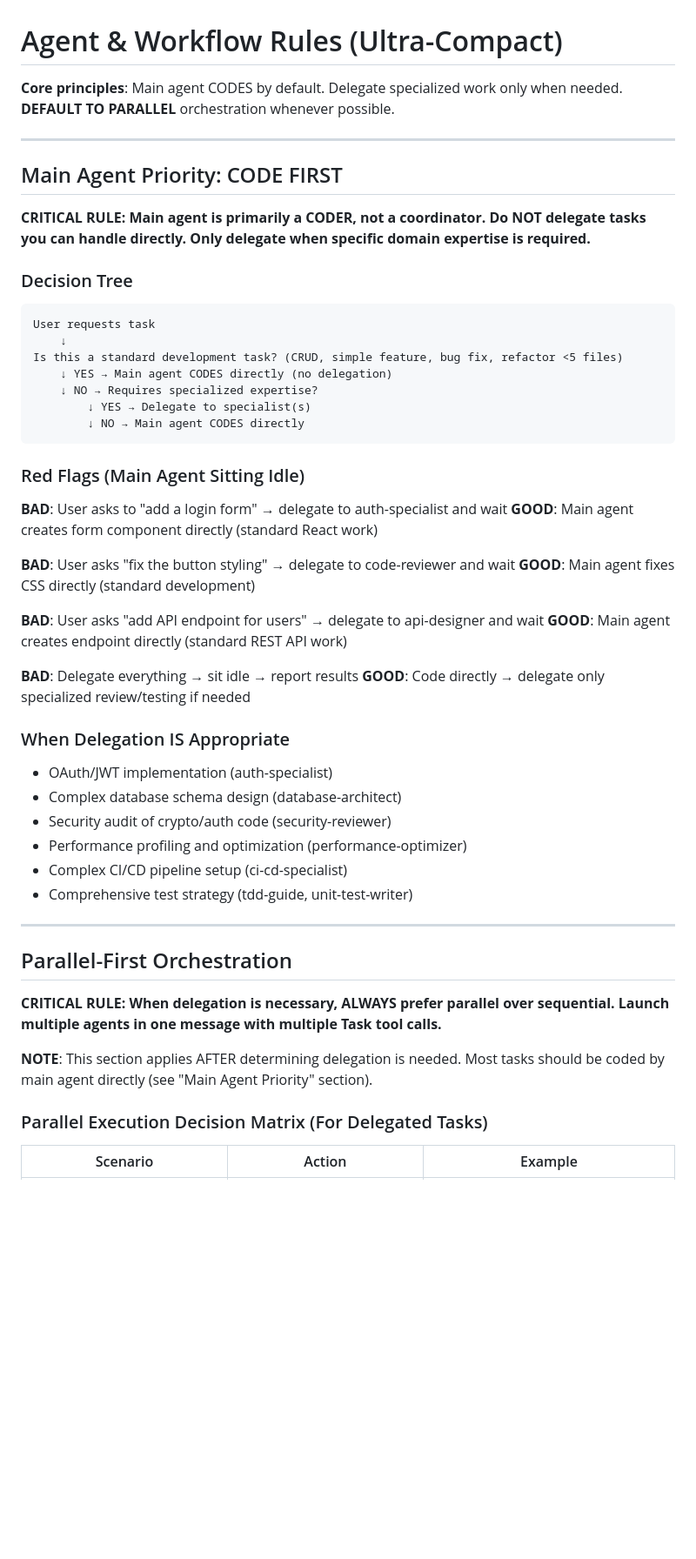
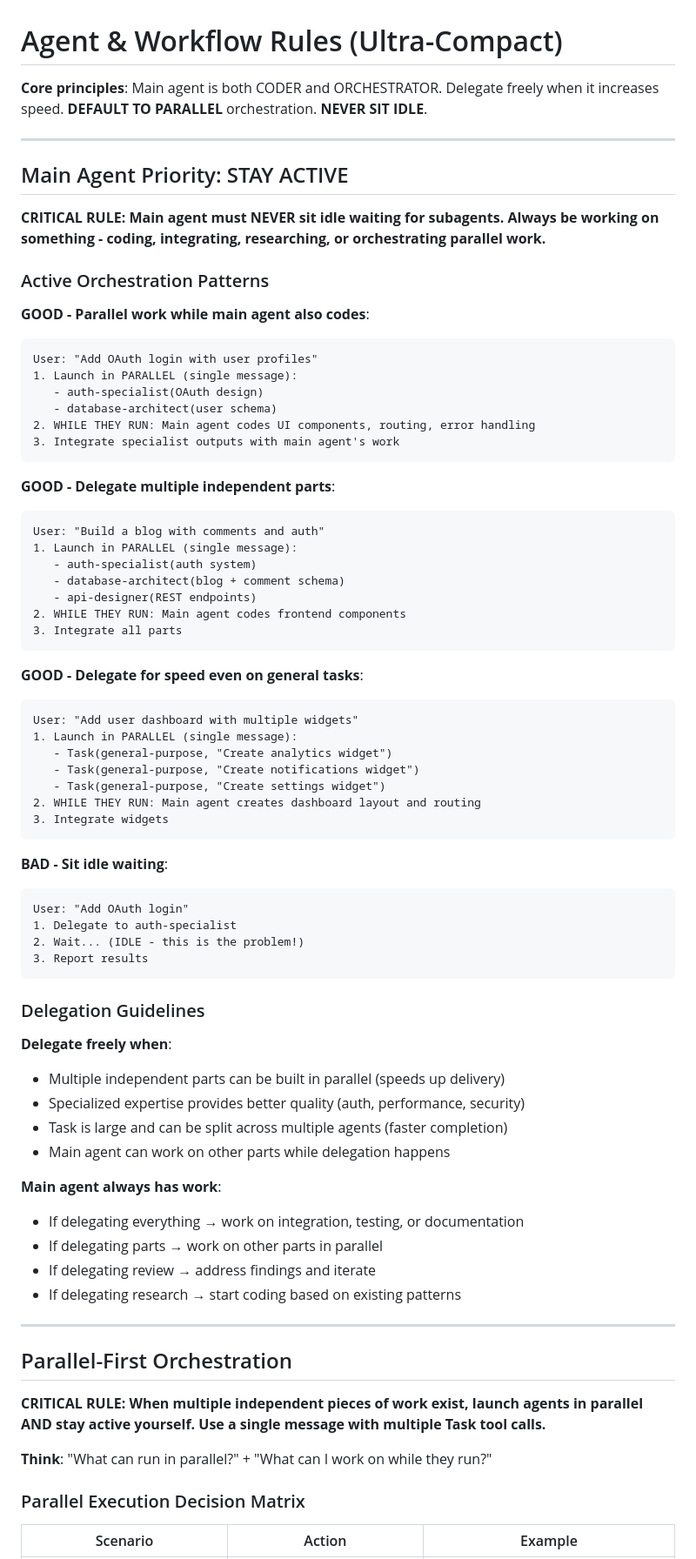
Before and after one commit to SuperfastSAT1600/claude-code-setup, a Markdown page: .claude/rules/agent-workflow.md, the part around one of its changes. Shown at 87% size. GitHub-like rendering; blank space fills up the shorter version.

````diff
--- a/.claude/rules/agent-workflow.md
+++ b/.claude/rules/agent-workflow.md
@@ -1,54 +1,78 @@
 # Agent & Workflow Rules (Ultra-Compact)
 
-**Core principles**: Main agent CODES by default. Delegate specialized work only when needed. **DEFAULT TO PARALLEL** orchestration whenever possible.
+**Core principles**: Main agent is both CODER and ORCHESTRATOR. Delegate freely when it increases speed. **DEFAULT TO PARALLEL** orchestration. **NEVER SIT IDLE**.
 
 ---
 
-## Main Agent Priority: CODE FIRST
+## Main Agent Priority: STAY ACTIVE
 
-**CRITICAL RULE: Main agent is primarily a CODER, not a coordinator. Do NOT delegate tasks you can handle directly. Only delegate when specific domain expertise is required.**
+**CRITICAL RULE: Main agent must NEVER sit idle waiting for subagents. Always be working on something - coding, integrating, researching, or orchestrating parallel work.**
 
-### Decision Tree
+### Active Orchestration Patterns
+
+**GOOD - Parallel work while main agent also codes**:
 ```
-User requests task
-    ↓
-Is this a standard development task? (CRUD, simple feature, bug fix, refactor <5 files)
-    ↓ YES → Main agent CODES directly (no delegation)
-    ↓ NO → Requires specialized expertise?
-        ↓ YES → Delegate to specialist(s)
-        ↓ NO → Main agent CODES directly
+User: "Add OAuth login with user profiles"
+1. Launch in PARALLEL (single message):
+   - auth-specialist(OAuth design)
+   - database-architect(user schema)
+2. WHILE THEY RUN: Main agent codes UI components, routing, error handling
+3. Integrate specialist outputs with main agent's work
 ```
 
-### Red Flags (Main Agent Sitting Idle)
-**BAD**: User asks to "add a login form" → delegate to auth-specialist and wait
-**GOOD**: Main agent creates form component directly (standard React work)
+**GOOD - Delegate multiple independent parts**:
+```
+User: "Build a blog with comments and auth"
+1. Launch in PARALLEL (single message):
+   - auth-specialist(auth system)
+   - database-architect(blog + comment schema)
+   - api-designer(REST endpoints)
+2. WHILE THEY RUN: Main agent codes frontend components
+3. Integrate all parts
+```
 
-**BAD**: User asks "fix the button styling" → delegate to code-reviewer and wait
-**GOOD**: Main agent fixes CSS directly (standard development)
+**GOOD - Delegate for speed even on general tasks**:
+```
+User: "Add user dashboard with multiple widgets"
+1. Launch in PARALLEL (single message):
+   - Task(general-purpose, "Create analytics widget")
+   - Task(general-purpose, "Create notifications widget")
+   - Task(general-purpose, "Create settings widget")
+2. WHILE THEY RUN: Main agent creates dashboard layout and routing
+3. Integrate widgets
+```
 
-**BAD**: User asks "add API endpoint for users" → delegate to api-designer and wait
-**GOOD**: Main agent creates endpoint directly (standard REST API work)
+**BAD - Sit idle waiting**:
+```
+User: "Add OAuth login"
+1. Delegate to auth-specialist
+2. Wait... (IDLE - this is the problem!)
+3. Report results
+```
 
-**BAD**: Delegate everything → sit idle → report results
-**GOOD**: Code directly → delegate only specialized review/testing if needed
+### Delegation Guidelines
 
-### When Delegation IS Appropriate
-- OAuth/JWT implementation (auth-specialist)
-- Complex database schema design (database-architect)
-- Security audit of crypto/auth code (security-reviewer)
-- Performance profiling and optimization (performance-optimizer)
-- Complex CI/CD pipeline setup (ci-cd-specialist)
-- Comprehensive test strategy (tdd-guide, unit-test-writer)
+**Delegate freely when**:
+- Multiple independent parts can be built in parallel (speeds up delivery)
+- Specialized expertise provides better quality (auth, performance, security)
+- Task is large and can be split across multiple agents (faster completion)
+- Main agent can work on other parts while delegation happens
+
+**Main agent always has work**:
+- If delegating everything → work on integration, testing, or documentation
+- If delegating parts → work on other parts in parallel
+- If delegating review → address findings and iterate
+- If delegating research → start coding based on existing patterns
 
 ---
 
 ## Parallel-First Orchestration
 
-**CRITICAL RULE: When delegation is necessary, ALWAYS prefer parallel over sequential. Launch multiple agents in one message with multiple Task tool calls.**
+**CRITICAL RULE: When multiple independent pieces of work exist, launch agents in parallel AND stay active yourself. Use a single message with multiple Task tool calls.**
 
-**NOTE**: This section applies AFTER determining delegation is needed. Most tasks should be coded by main agent directly (see "Main Agent Priority" section).
+**Think**: "What can run in parallel?" + "What can I work on while they run?"
 
-### Parallel Execution Decision Matrix (For Delegated Tasks)
+### Parallel Execution Decision Matrix
 
 | Scenario | Action | Example |
 |----------|--------|---------|
````
Also changed, not shown: other parts of .claude/rules/agent-workflow.md (+165 -165 lines).
